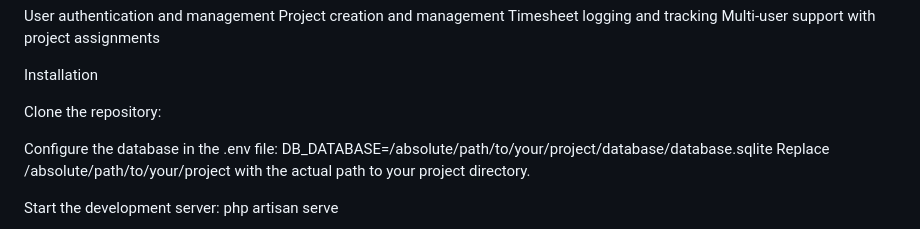
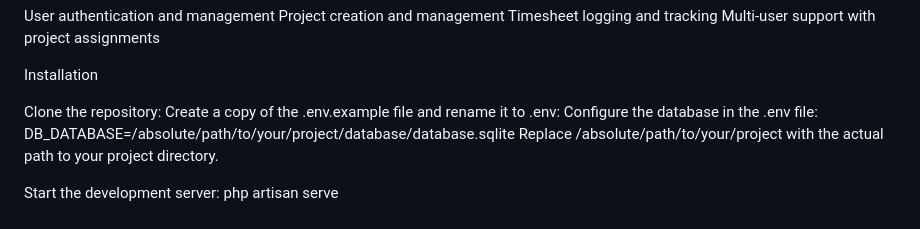
Before and after one commit to bushra0065/Astudio_, a Markdown page: Laravel_Astudio/README.md, the part around the change. Rendered like a GitHub page.

```diff
--- a/Laravel_Astudio/README.md
+++ b/Laravel_Astudio/README.md
@@ -11,7 +11,7 @@ Multi-user support with project assignments
 Installation
 
 Clone the repository:
-
+Create a copy of the .env.example file and rename it to .env:
 Configure the database in the .env file:
 DB_DATABASE=/absolute/path/to/your/project/database/database.sqlite
 Replace /absolute/path/to/your/project with the actual path to your project directory.
```
